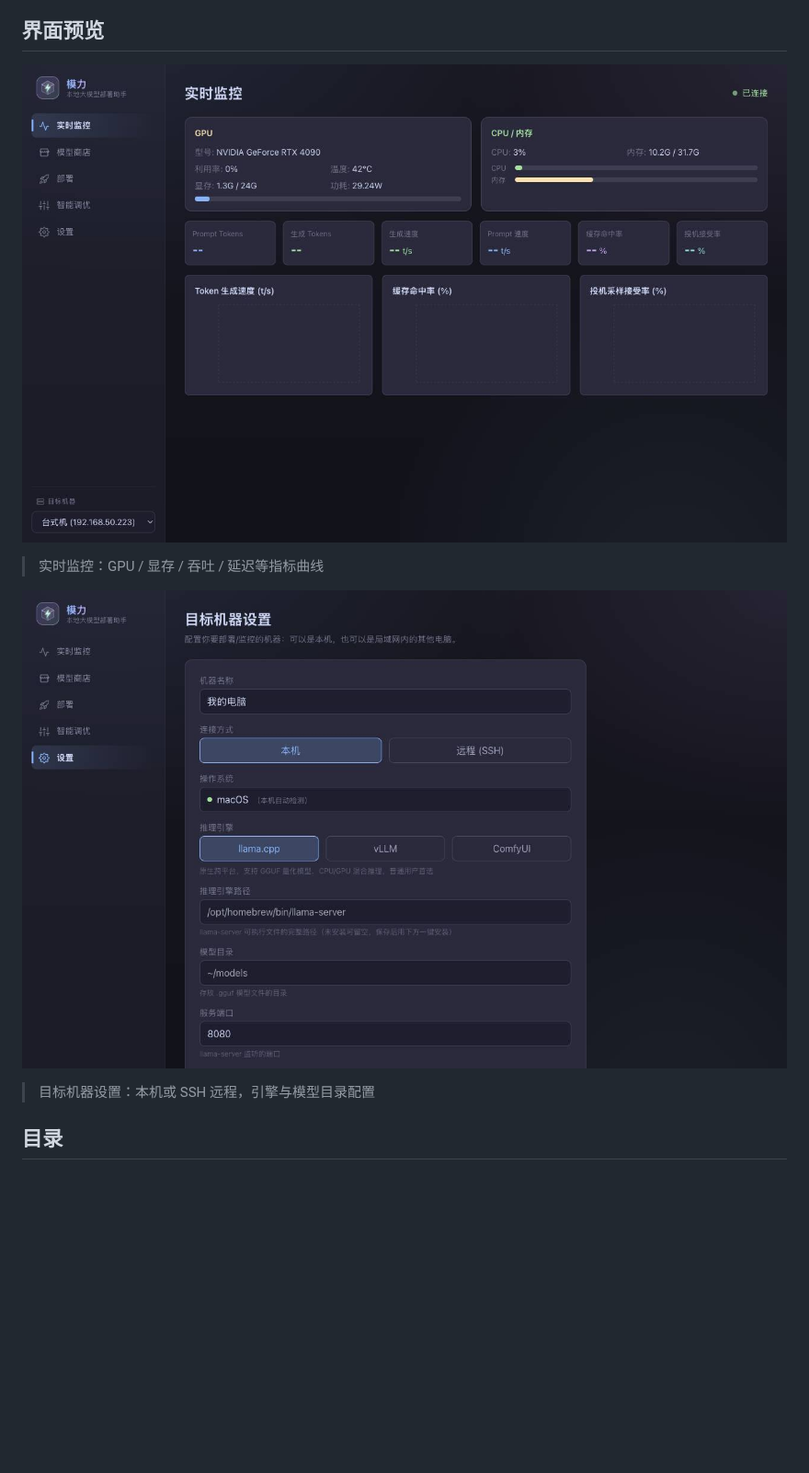
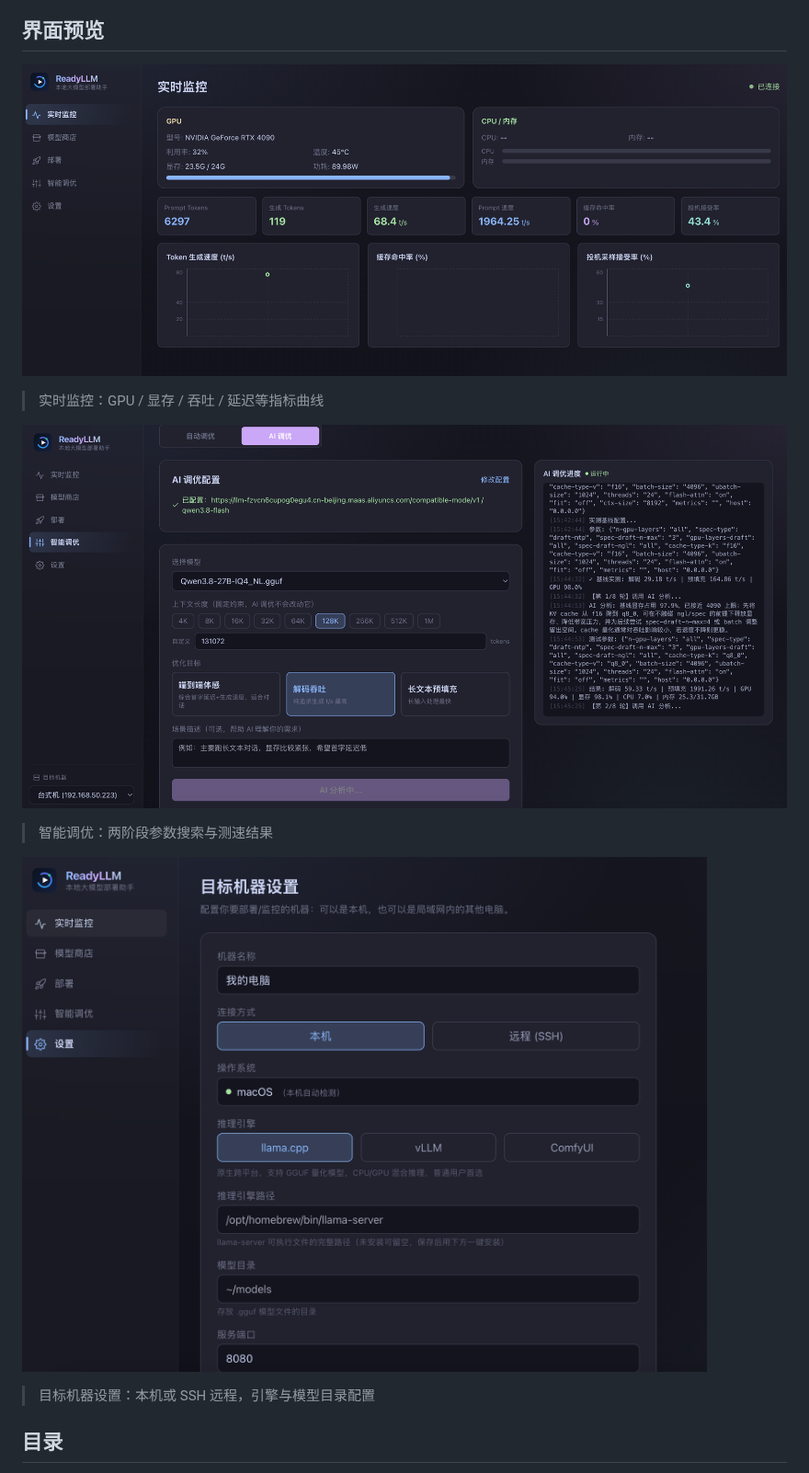
Before and after one commit to htobty/ReadyLLM, a Markdown page: README.zh-CN.md, the part around the change. Shown at 92% size. GitHub-like rendering; pictures changed too: docs/screenshots/monitor.jpg (deleted), docs/screenshots/monitor.png (added), docs/screenshots/setting.png (added); blank space fills up the shorter version.

```diff
--- a/README.zh-CN.md
+++ b/README.zh-CN.md
@@ -25,11 +25,15 @@
 
 ## 界面预览
 
-![实时监控](docs/screenshots/monitor.jpg)
+![实时监控](docs/screenshots/monitor.png)
 
 > 实时监控：GPU / 显存 / 吞吐 / 延迟等指标曲线
 
-![目标机器设置](docs/screenshots/settings.jpg)
+![智能调优](docs/screenshots/tune.png)
+
+> 智能调优：两阶段参数搜索与测速结果
+
+![目标机器设置](docs/screenshots/setting.png)
 
 > 目标机器设置：本机或 SSH 远程，引擎与模型目录配置
 
```
Also changed, not shown: README.md (+6 -2 lines), 4 other files.
